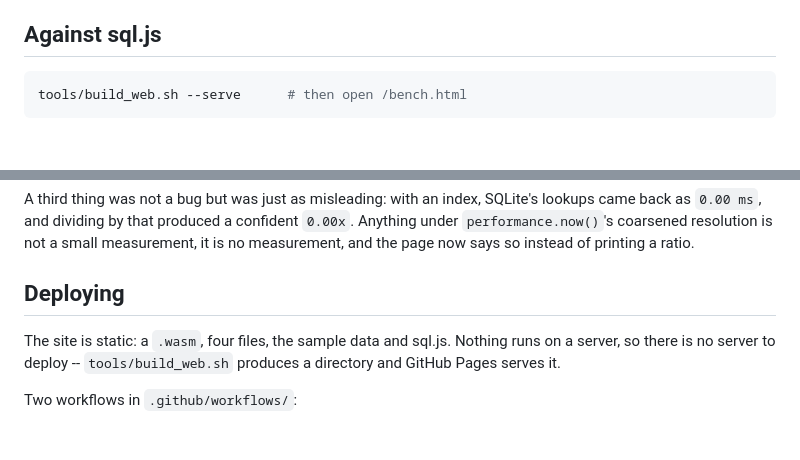
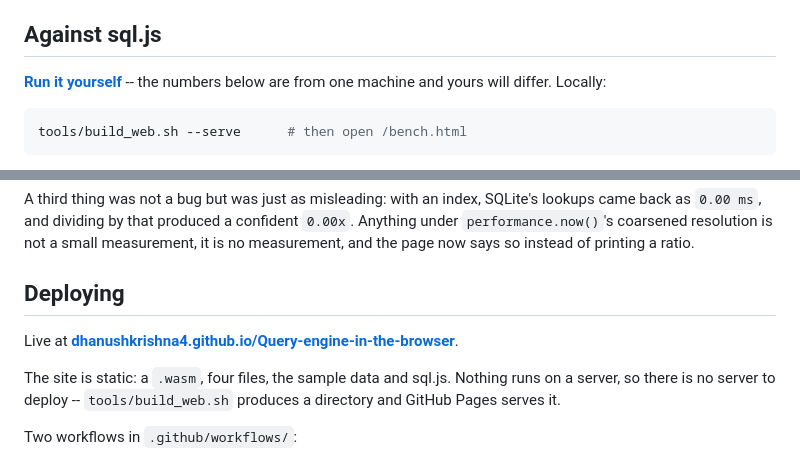
Before and after one commit to DhanushKrishna4/Query-engine-in-the-browser, a Markdown page: README.md, 2 parts joined by grey strips. Rendered like a GitHub page; blank space fills up the shorter version.

````diff
--- a/README.md
+++ b/README.md
@@ -815,6 +840,9 @@ order on both sides.
   intact and says how many nodes it stood in for.
 
 ## Against sql.js
+
+**[Run it yourself](https://dhanushkrishna4.github.io/Query-engine-in-the-browser/bench.html)**
+-- the numbers below are from one machine and yours will differ. Locally:
 
 ```bash
 tools/build_web.sh --serve      # then open /bench.html
@@ -906,6 +934,9 @@ small measurement, it is no measurement, and the page now says so instead of
 printing a ratio.
 
 ## Deploying
+
+Live at
+**[dhanushkrishna4.github.io/Query-engine-in-the-browser](https://dhanushkrishna4.github.io/Query-engine-in-the-browser/)**.
 
 The site is static: a `.wasm`, four files, the sample data and sql.js. Nothing
 runs on a server, so there is no server to deploy -- `tools/build_web.sh`
````
Also changed, not shown: other parts of README.md (+50 -25 lines).
